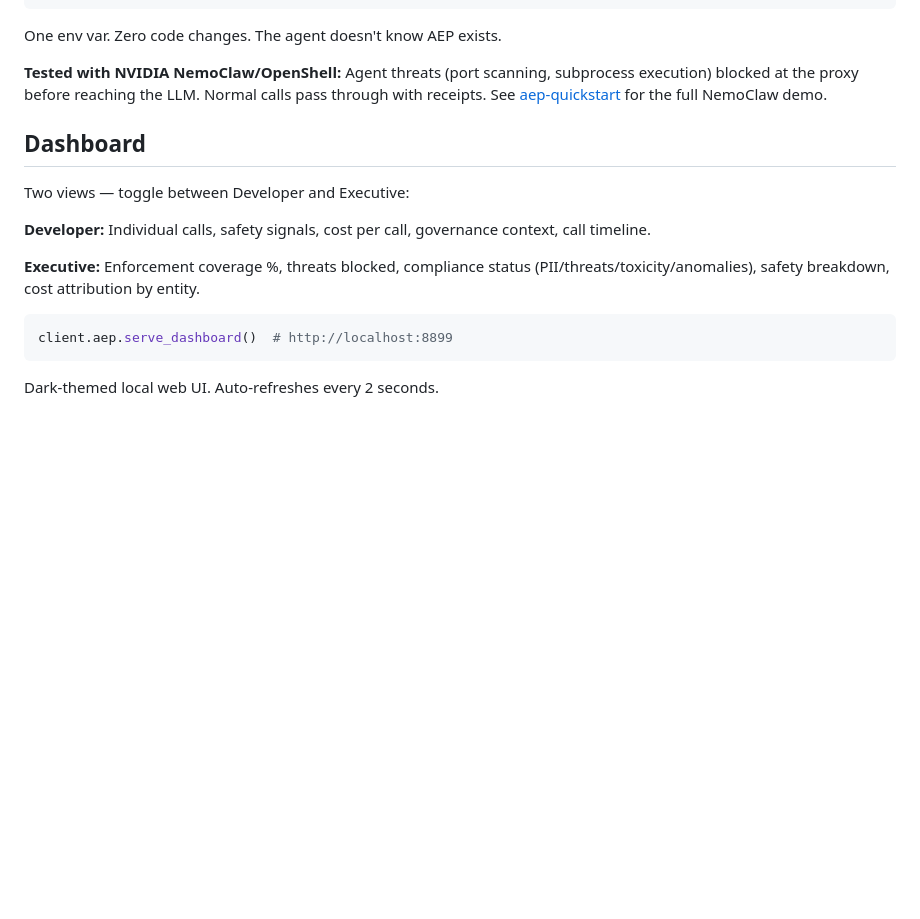
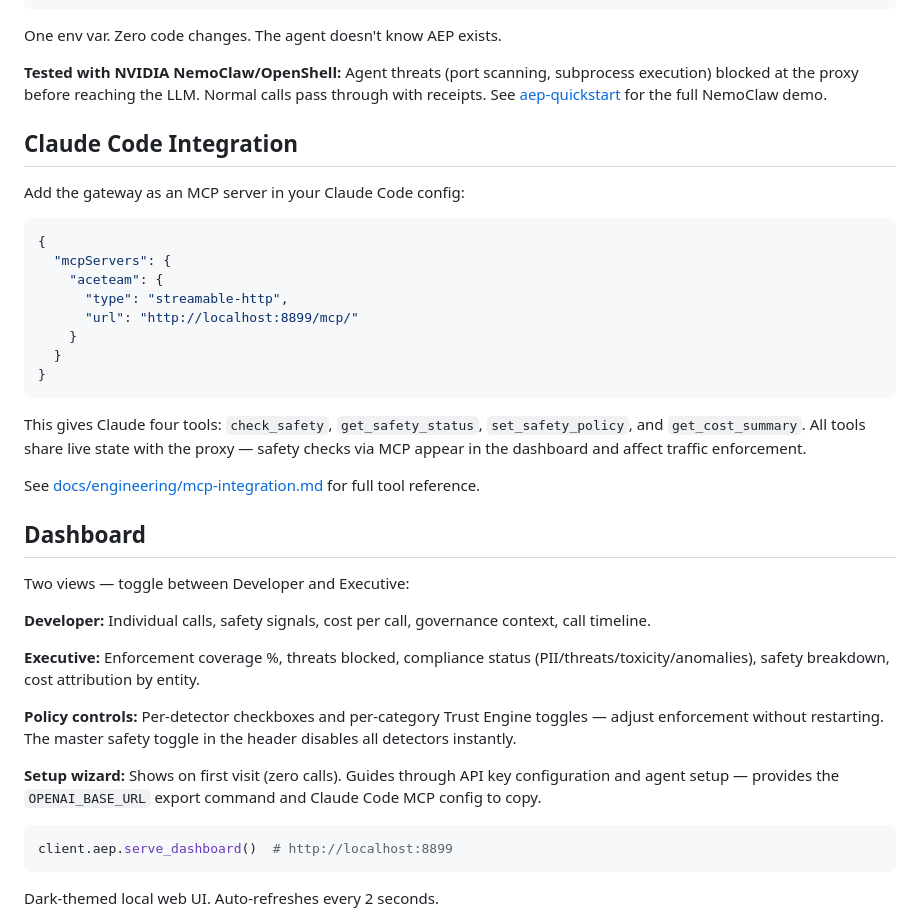
Before and after one commit to aceteam-ai/aceteam-aep, a Markdown page: README.md, the part around one of its changes. Rendered like a GitHub page; blank space fills up the shorter version.

````diff
--- a/README.md
+++ b/README.md
@@ -246,6 +268,25 @@ One env var. Zero code changes. The agent doesn't know AEP exists.
 
 **Tested with NVIDIA NemoClaw/OpenShell:** Agent threats (port scanning, subprocess execution) blocked at the proxy before reaching the LLM. Normal calls pass through with receipts. See [aep-quickstart](https://github.com/aceteam-ai/aep-quickstart) for the full NemoClaw demo.
 
+## Claude Code Integration
+
+Add the gateway as an MCP server in your Claude Code config:
+
+```json
+{
+  "mcpServers": {
+    "aceteam": {
+      "type": "streamable-http",
+      "url": "http://localhost:8899/mcp/"
+    }
+  }
+}
+```
+
+This gives Claude four tools: `check_safety`, `get_safety_status`, `set_safety_policy`, and `get_cost_summary`. All tools share live state with the proxy — safety checks via MCP appear in the dashboard and affect traffic enforcement.
+
+See [docs/engineering/mcp-integration.md](docs/engineering/mcp-integration.md) for full tool reference.
+
 ## Dashboard
 
 Two views — toggle between Developer and Executive:
@@ -253,6 +294,10 @@ Two views — toggle between Developer and Executive:
 **Developer:** Individual calls, safety signals, cost per call, governance context, call timeline.
 
 **Executive:** Enforcement coverage %, threats blocked, compliance status (PII/threats/toxicity/anomalies), safety breakdown, cost attribution by entity.
+
+**Policy controls:** Per-detector checkboxes and per-category Trust Engine toggles — adjust enforcement without restarting. The master safety toggle in the header disables all detectors instantly.
+
+**Setup wizard:** Shows on first visit (zero calls). Guides through API key configuration and agent setup — provides the `OPENAI_BASE_URL` export command and Claude Code MCP config to copy.
 
 ```python
 client.aep.serve_dashboard()  # http://localhost:8899
````
Also changed, not shown: other parts of README.md (+31 -9 lines), docs/engineering/architecture.md (+145 -174 lines), docs/engineering/mcp-integration.md (added, +103 -0 lines).
